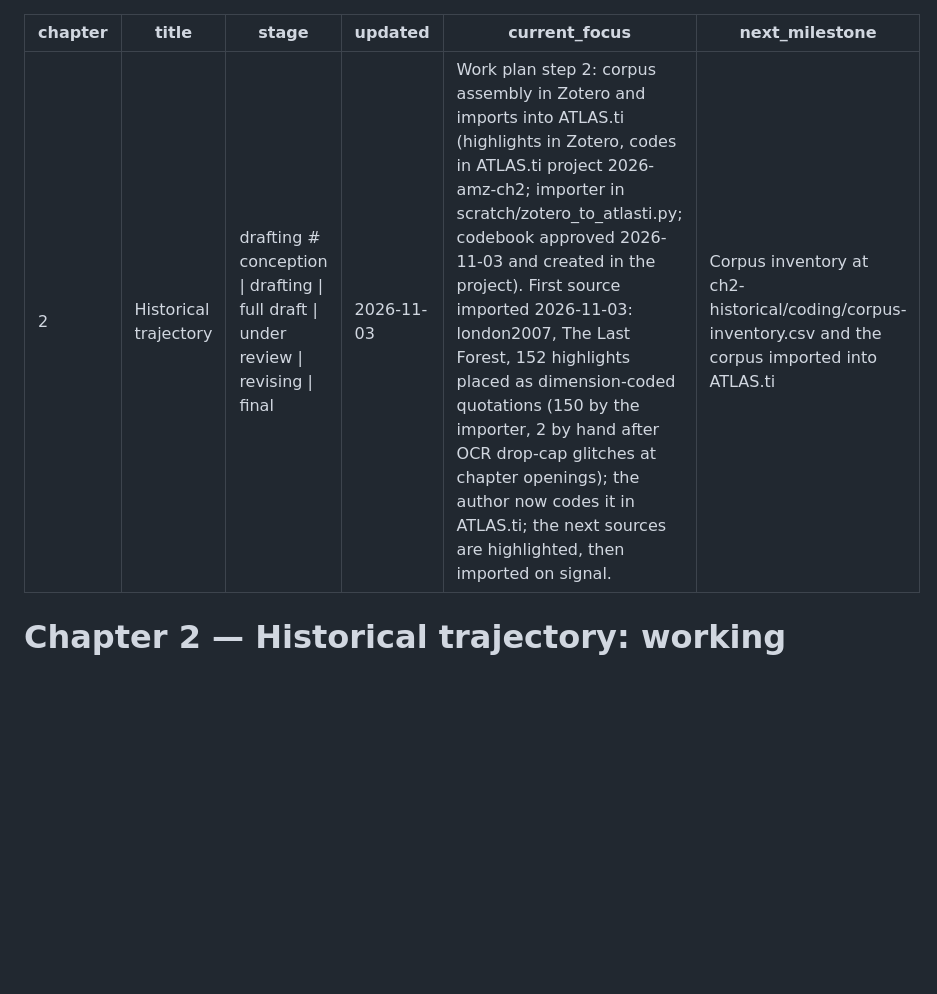
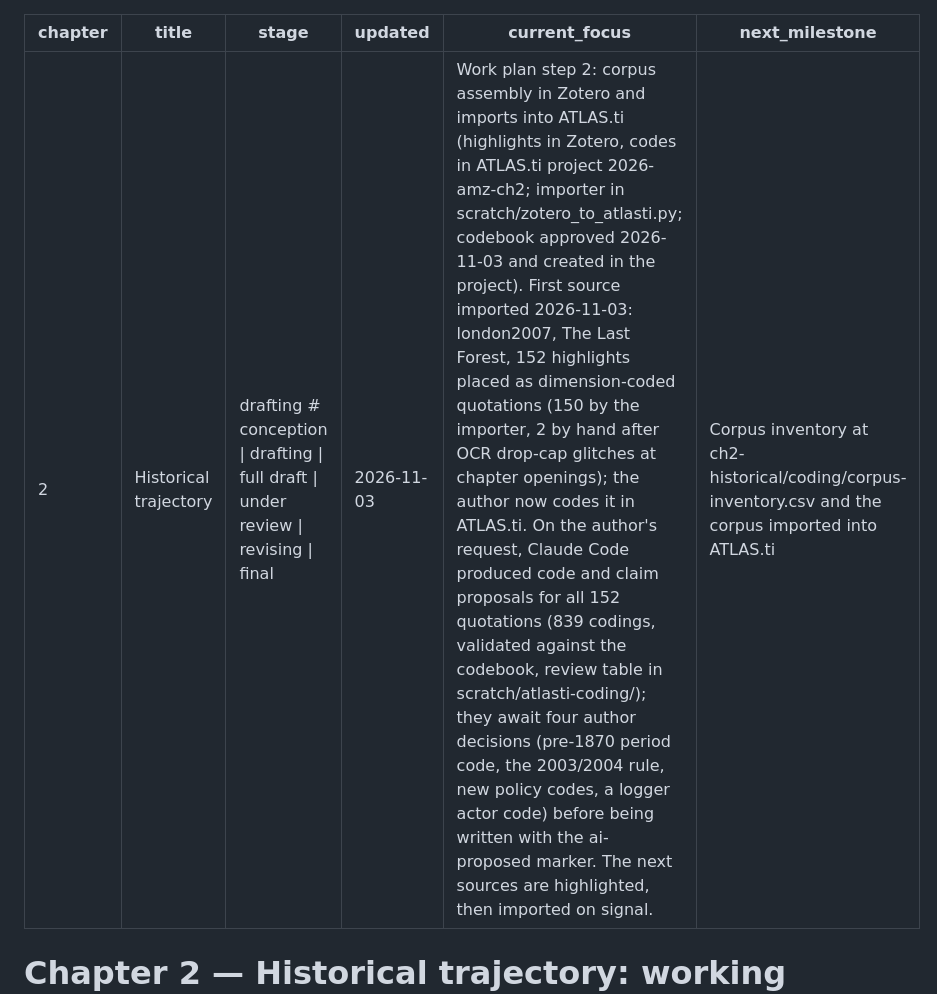
Before and after one commit to fcymbaluk/2026-amz-thesis, a Markdown page: ch2-historical/GUIDANCE.md, the part around the change. GitHub-like rendering; blank space fills up the shorter version.

Commit message:
Chapter 2 status: london2007 code proposals ready, awaiting four author decisions
Co-Authored-By: Claude Fable 5.1 <noreply@anthropic.com>

```diff
--- a/ch2-historical/GUIDANCE.md
+++ b/ch2-historical/GUIDANCE.md
@@ -3,7 +3,7 @@ chapter: 2
 title: Historical trajectory
 stage: drafting # conception | drafting | full draft | under review | revising | final
 updated: 2026-11-03
-current_focus: "Work plan step 2: corpus assembly in Zotero and imports into ATLAS.ti (highlights in Zotero, codes in ATLAS.ti project 2026-amz-ch2; importer in scratch/zotero_to_atlasti.py; codebook approved 2026-11-03 and created in the project). First source imported 2026-11-03: london2007, The Last Forest, 152 highlights placed as dimension-coded quotations (150 by the importer, 2 by hand after OCR drop-cap glitches at chapter openings); the author now codes it in ATLAS.ti; the next sources are highlighted, then imported on signal."
+current_focus: "Work plan step 2: corpus assembly in Zotero and imports into ATLAS.ti (highlights in Zotero, codes in ATLAS.ti project 2026-amz-ch2; importer in scratch/zotero_to_atlasti.py; codebook approved 2026-11-03 and created in the project). First source imported 2026-11-03: london2007, The Last Forest, 152 highlights placed as dimension-coded quotations (150 by the importer, 2 by hand after OCR drop-cap glitches at chapter openings); the author now codes it in ATLAS.ti. On the author's request, Claude Code produced code and claim proposals for all 152 quotations (839 codings, validated against the codebook, review table in scratch/atlasti-coding/); they await four author decisions (pre-1870 period code, the 2003/2004 rule, new policy codes, a logger actor code) before being written with the ai-proposed marker. The next sources are highlighted, then imported on signal."
 next_milestone: "Corpus inventory at ch2-historical/coding/corpus-inventory.csv and the corpus imported into ATLAS.ti"
 ---
 
```
